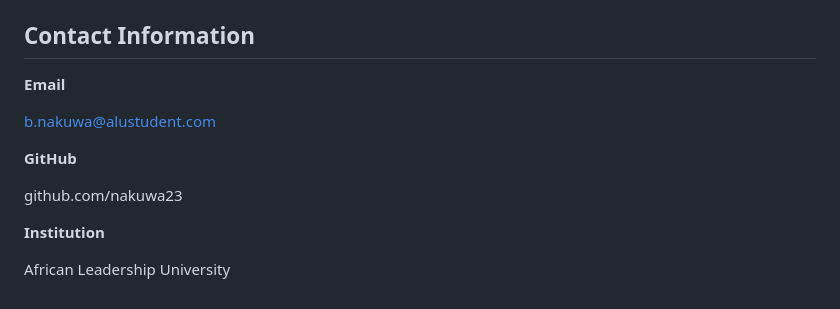
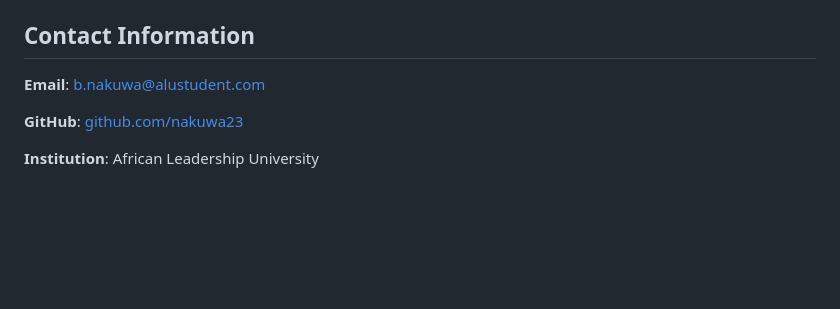
Before and after one commit to nakuwa23/student_finance_tracker-nakuwa23, a Markdown page: README.md, the part around the change. Rendered like a GitHub page; blank space fills up the shorter version.

```diff
--- a/README.md
+++ b/README.md
@@ -168,14 +168,8 @@ Status messages use `aria-live` regions for screen reader announcements.
 
 ## Contact Information
 
-**Email**
+**Email**: [b.nakuwa@alustudent.com](b.nakuwa@alustudent.com)
 
-b.nakuwa@alustudent.com
+**GitHub**: [github.com/nakuwa23](https://github.com/nakuwa23)
 
-**GitHub**
-
-github.com/nakuwa23
-
-**Institution**
-
-African Leadership University
+**Institution**: African Leadership University
```
